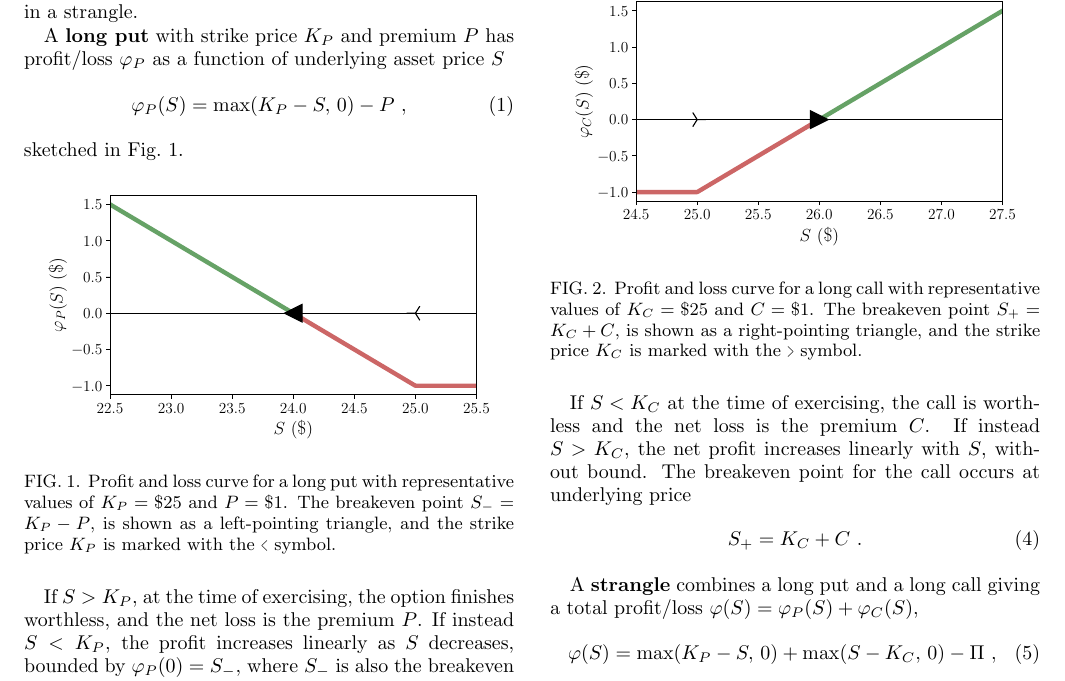
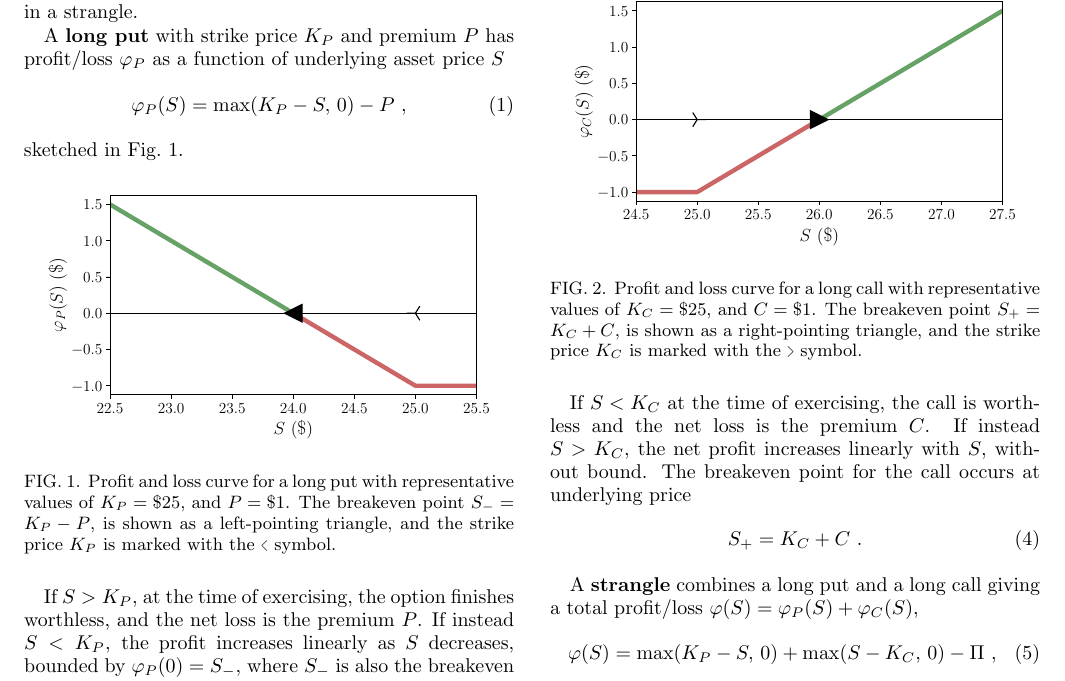
Before and after one commit to sdrasco/EdgeWalker, a LaTeX paper (note/ms.tex): part of page 1 of 3, cut so that both start at the same text. Compiled offline with pdfLaTeX.

Commit message:
update note

```diff
--- a/note/ms.tex
+++ b/note/ms.tex
@@ -31,7 +31,7 @@ sketched in Fig.~\ref{fig:put}.
 \begin{figure}[hb]
     \centering
     \includegraphics[width=0.45\textwidth]{figs/put.pdf}
-    \caption{Profit and loss curve for a long put with representative values of $K_P = \$25$ and $P = \$1$.  The breakeven point $S_- = K_P - P$, is shown as a left-pointing triangle, and the strike price $K_P$ is marked with the $ \scalebox{0.5}[1]{$<$} $ symbol.}
+    \caption{Profit and loss curve for a long put with representative values of $K_P = \$25$, and $P = \$1$.  The breakeven point $S_- = K_P - P$, is shown as a left-pointing triangle, and the strike price $K_P$ is marked with the $ \scalebox{0.5}[1]{$<$} $ symbol.}
     \label{fig:put}
 \end{figure}
 
@@ -50,7 +50,7 @@ sketched in Fig.~\ref{fig:call}.
 \begin{figure}[hb]
     \centering
     \includegraphics[width=0.45\textwidth]{figs/call.pdf}
-    \caption{Profit and loss curve for a long call with representative values of $K_C = \$25$ and $C = \$1$.  The breakeven point $S_+ = K_C + C$, is shown as a right-pointing triangle, and the strike price $K_C$ is marked with the $ \scalebox{0.5}[1]{$>$} $ symbol.
+    \caption{Profit and loss curve for a long call with representative values of $K_C = \$25$, and $C = \$1$.  The breakeven point $S_+ = K_C + C$, is shown as a right-pointing triangle, and the strike price $K_C$ is marked with the $ \scalebox{0.5}[1]{$>$} $ symbol.
     }
     \label{fig:call}
 \end{figure}
```
Also changed, not shown: note/ms.pdf, 3 other files.
